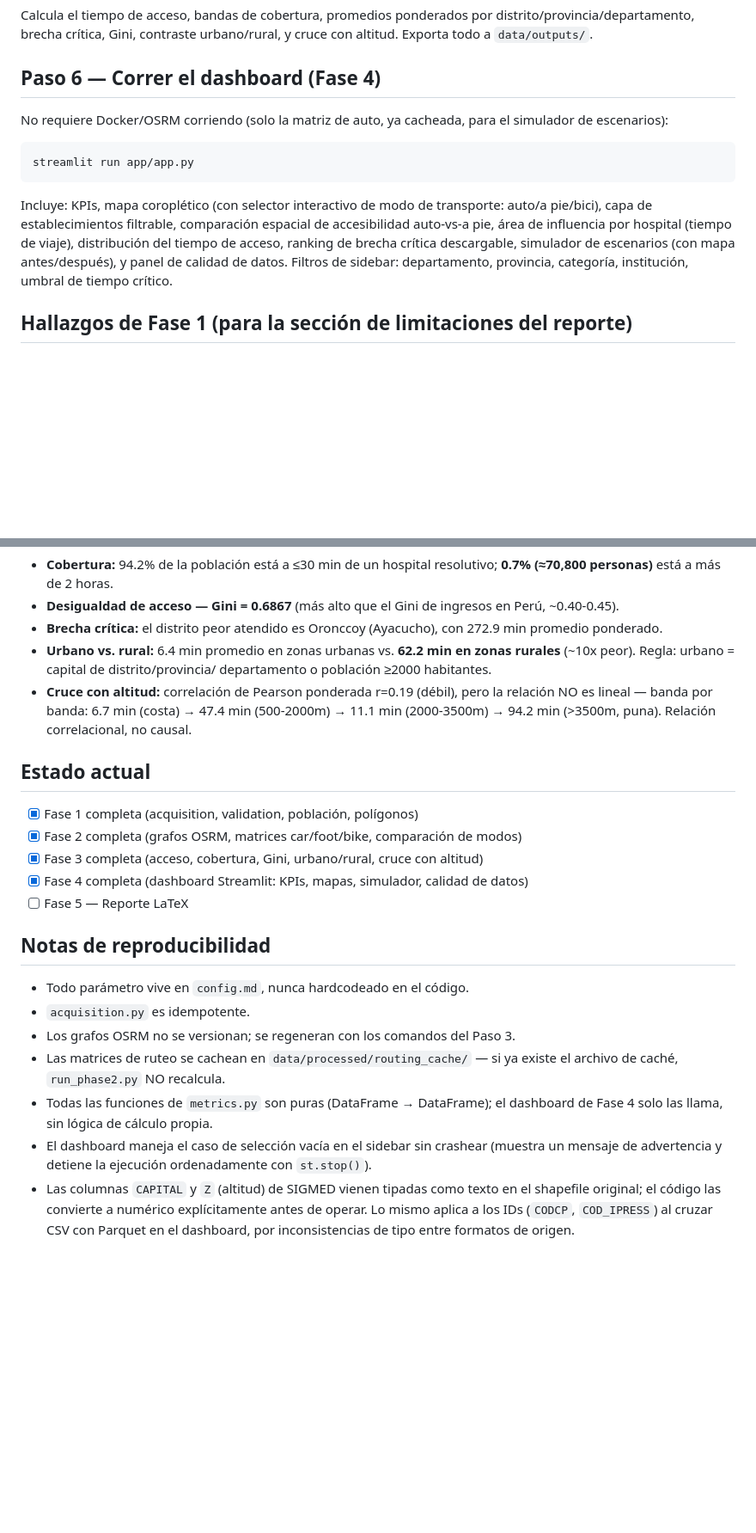
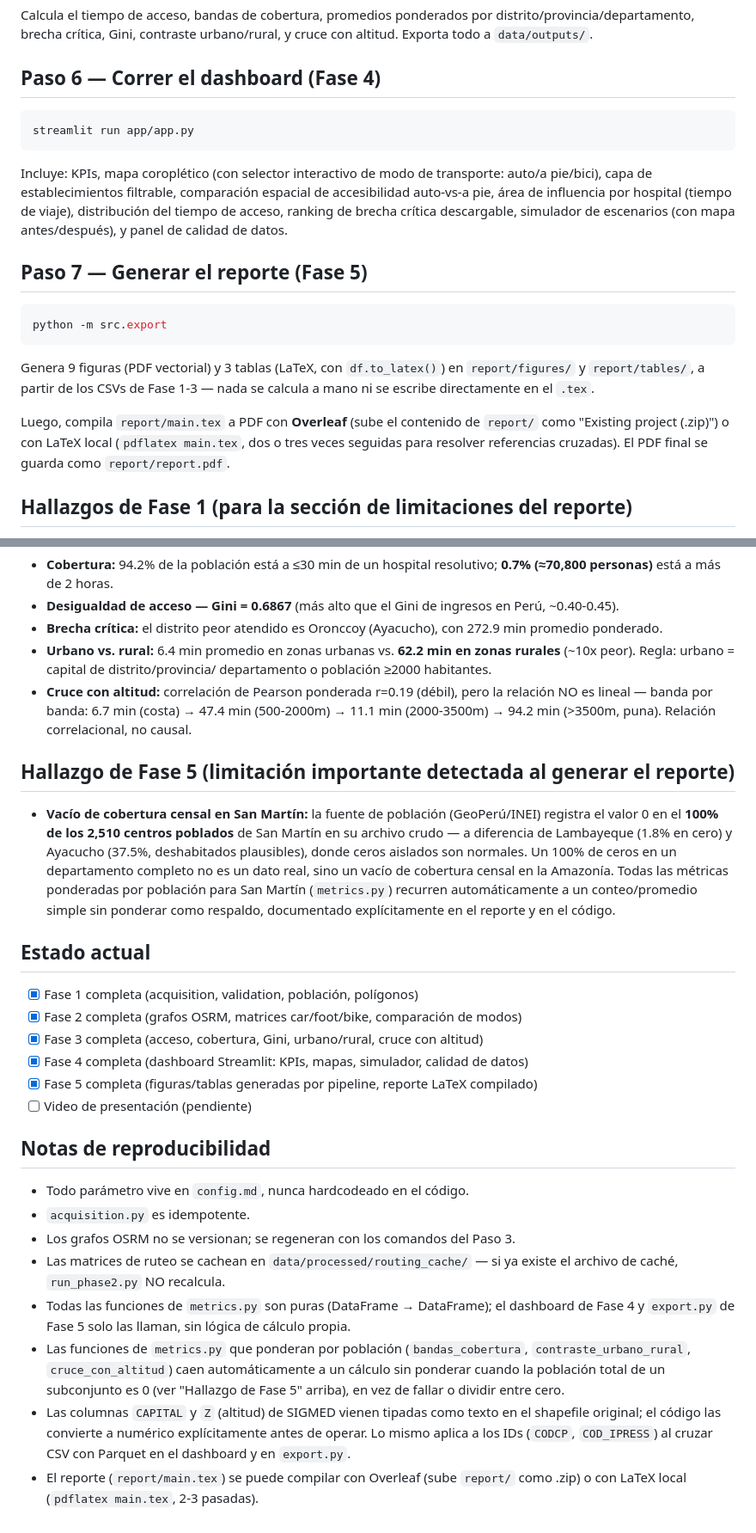
Before and after one commit to patriciacastr/HW_02_202602_Integrativeproject__2, a Markdown page: README.md, 2 parts joined by grey strips. Shown at 86% size. Rendered like a GitHub page; blank space fills up the shorter version.

````diff
--- a/README.md
+++ b/README.md
@@ -135,9 +140,6 @@ y cruce con altitud. Exporta todo a `data/outputs/`.
 
 ## Paso 6 — Correr el dashboard (Fase 4)
 
-No requiere Docker/OSRM corriendo (solo la matriz de auto, ya cacheada, para
-el simulador de escenarios):
-
 ```bash
 streamlit run app/app.py
 ```
@@ -147,8 +149,22 @@ transporte: auto/a pie/bici), capa de establecimientos filtrable, comparación
 espacial de accesibilidad auto-vs-a pie, área de influencia por hospital
 (tiempo de viaje), distribución del tiempo de acceso, ranking de brecha
 crítica descargable, simulador de escenarios (con mapa antes/después), y
-panel de calidad de datos. Filtros de sidebar: departamento, provincia,
-categoría, institución, umbral de tiempo crítico.
+panel de calidad de datos.
+
+## Paso 7 — Generar el reporte (Fase 5)
+
+```bash
+python -m src.export
+```
+
+Genera 9 figuras (PDF vectorial) y 3 tablas (LaTeX, con `df.to_latex()`) en
+`report/figures/` y `report/tables/`, a partir de los CSVs de Fase 1-3 —
+nada se calcula a mano ni se escribe directamente en el `.tex`.
+
+Luego, compila `report/main.tex` a PDF con **Overleaf** (sube el contenido de
+`report/` como "Existing project (.zip)") o con LaTeX local
+(`pdflatex main.tex`, dos o tres veces seguidas para resolver referencias
+cruzadas). El PDF final se guarda como `report/report.pdf`.
 
 ## Hallazgos de Fase 1 (para la sección de limitaciones del reporte)
 
@@ -187,13 +203,26 @@ categoría, institución, umbral de tiempo crítico.
   47.4 min (500-2000m) → 11.1 min (2000-3500m) → 94.2 min (>3500m, puna).
   Relación correlacional, no causal.
 
+## Hallazgo de Fase 5 (limitación importante detectada al generar el reporte)
+
+- **Vacío de cobertura censal en San Martín:** la fuente de población
+  (GeoPerú/INEI) registra el valor 0 en el **100% de los 2,510 centros
+  poblados** de San Martín en su archivo crudo — a diferencia de Lambayeque
+  (1.8% en cero) y Ayacucho (37.5%, deshabitados plausibles), donde ceros
+  aislados son normales. Un 100% de ceros en un departamento completo no es
+  un dato real, sino un vacío de cobertura censal en la Amazonía. Todas las
+  métricas ponderadas por población para San Martín (`metrics.py`) recurren
+  automáticamente a un conteo/promedio simple sin ponderar como respaldo,
+  documentado explícitamente en el reporte y en el código.
+
 ## Estado actual
 
 - [x] Fase 1 completa (acquisition, validation, población, polígonos)
 - [x] Fase 2 completa (grafos OSRM, matrices car/foot/bike, comparación de modos)
 - [x] Fase 3 completa (acceso, cobertura, Gini, urbano/rural, cruce con altitud)
 - [x] Fase 4 completa (dashboard Streamlit: KPIs, mapas, simulador, calidad de datos)
-- [ ] Fase 5 — Reporte LaTeX
+- [x] Fase 5 completa (figuras/tablas generadas por pipeline, reporte LaTeX compilado)
+- [ ] Video de presentación (pendiente)
 
 ## Notas de reproducibilidad
 
@@ -203,12 +232,15 @@ categoría, institución, umbral de tiempo crítico.
 - Las matrices de ruteo se cachean en `data/processed/routing_cache/` — si
   ya existe el archivo de caché, `run_phase2.py` NO recalcula.
 - Todas las funciones de `metrics.py` son puras (DataFrame → DataFrame); el
-  dashboard de Fase 4 solo las llama, sin lógica de cálculo propia.
-- El dashboard maneja el caso de selección vacía en el sidebar sin
-  crashear (muestra un mensaje de advertencia y detiene la ejecución
-  ordenadamente con `st.stop()`).
+  dashboard de Fase 4 y `export.py` de Fase 5 solo las llaman, sin lógica de
+  cálculo propia.
+- Las funciones de `metrics.py` que ponderan por población (`bandas_cobertura`,
+  `contraste_urbano_rural`, `cruce_con_altitud`) caen automáticamente a un
+  cálculo sin ponderar cuando la población total de un subconjunto es 0 (ver
+  "Hallazgo de Fase 5" arriba), en vez de fallar o dividir entre cero.
 - Las columnas `CAPITAL` y `Z` (altitud) de SIGMED vienen tipadas como texto
   en el shapefile original; el código las convierte a numérico explícitamente
   antes de operar. Lo mismo aplica a los IDs (`CODCP`, `COD_IPRESS`) al
-  cruzar CSV con Parquet en el dashboard, por inconsistencias de tipo entre
-  formatos de origen.
+  cruzar CSV con Parquet en el dashboard y en `export.py`.
+- El reporte (`report/main.tex`) se puede compilar con Overleaf (sube
+  `report/` como .zip) o con LaTeX local (`pdflatex main.tex`, 2-3 pasadas).
````
Also changed, not shown: other parts of README.md (+8 -3 lines).
